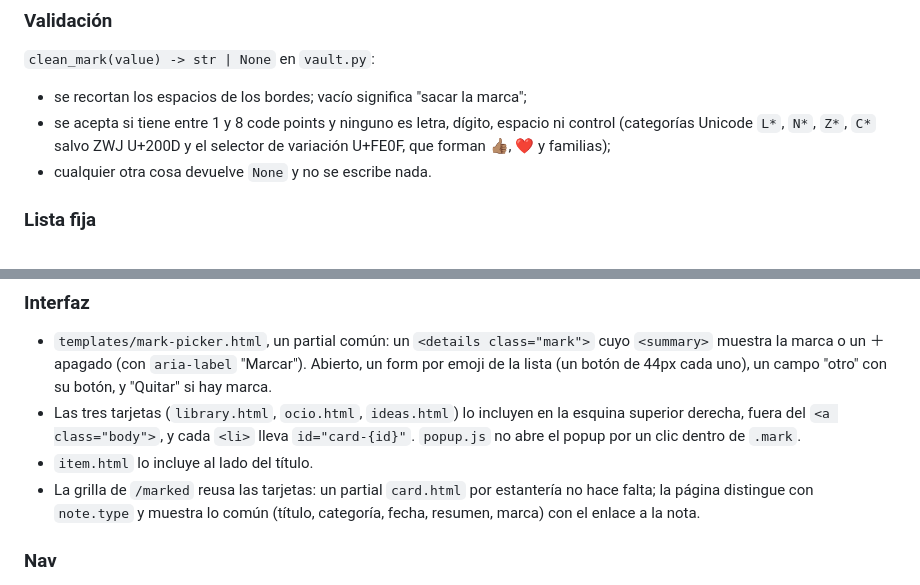
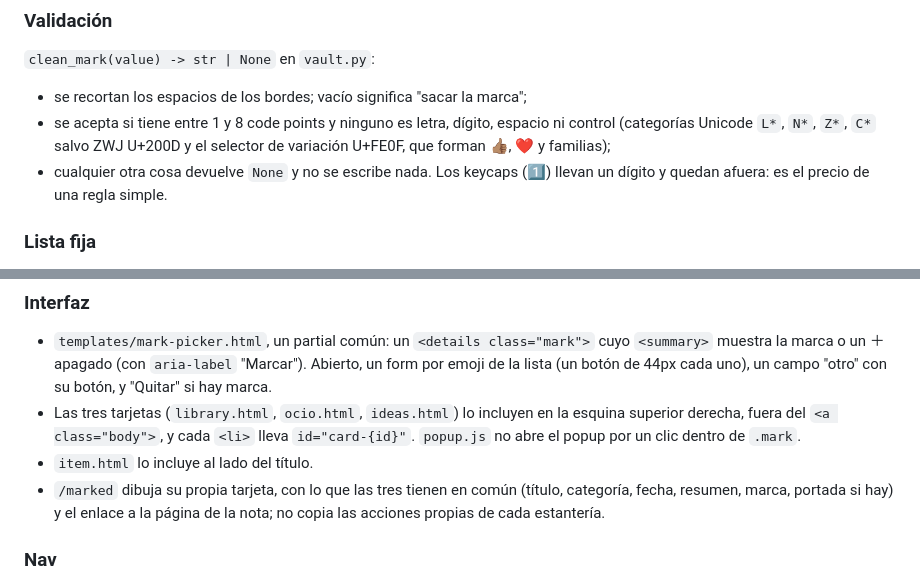
Before and after one commit to FerC10110/oknowledge-win, a Markdown page: docs/2026-10-13-interfaz-celular-y-marcas-design.md, 2 parts joined by grey strips. Drawn GitHub-style.

Commit message:
docs: tighten the marks design

```diff
--- a/docs/2026-10-13-interfaz-celular-y-marcas-design.md
+++ b/docs/2026-10-13-interfaz-celular-y-marcas-design.md
@@ -83,7 +83,8 @@ se pase se pierde en silencio. Todo camino que reescribe una nota conserva
 - se acepta si tiene entre 1 y 8 code points y ninguno es letra, dígito,
   espacio ni control (categorías Unicode `L*`, `N*`, `Z*`, `C*` salvo ZWJ
   U+200D y el selector de variación U+FE0F, que forman 👍🏽, ❤️ y familias);
-- cualquier otra cosa devuelve `None` y no se escribe nada.
+- cualquier otra cosa devuelve `None` y no se escribe nada. Los keycaps
+  (1️⃣) llevan un dígito y quedan afuera: es el precio de una regla simple.
 
 ### Lista fija
 
@@ -117,9 +118,9 @@ lista de quien la cambió.
   lleva `id="card-{id}"`. `popup.js` no abre el popup por un clic dentro de
   `.mark`.
 - `item.html` lo incluye al lado del título.
-- La grilla de `/marked` reusa las tarjetas: un partial `card.html` por
-  estantería no hace falta; la página distingue con `note.type` y muestra lo
-  común (título, categoría, fecha, resumen, marca) con el enlace a la nota.
+- `/marked` dibuja su propia tarjeta, con lo que las tres tienen en común
+  (título, categoría, fecha, resumen, marca, portada si hay) y el enlace a la
+  página de la nota; no copia las acciones propias de cada estantería.
 
 ### Nav
 
```
